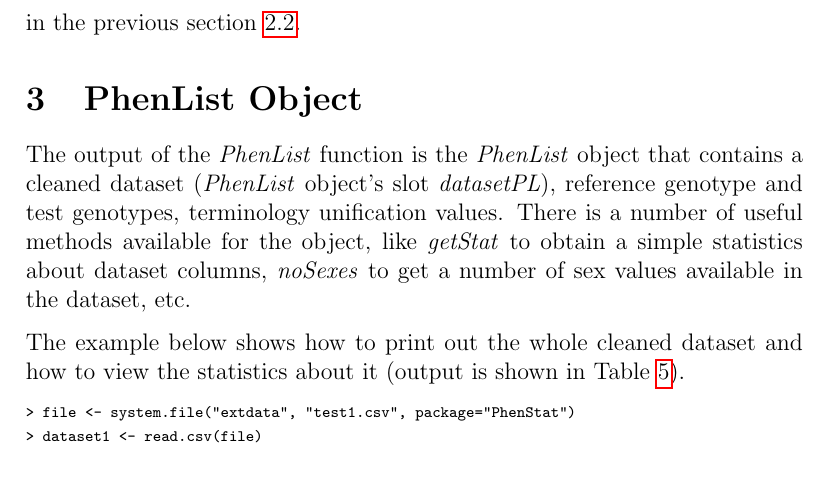
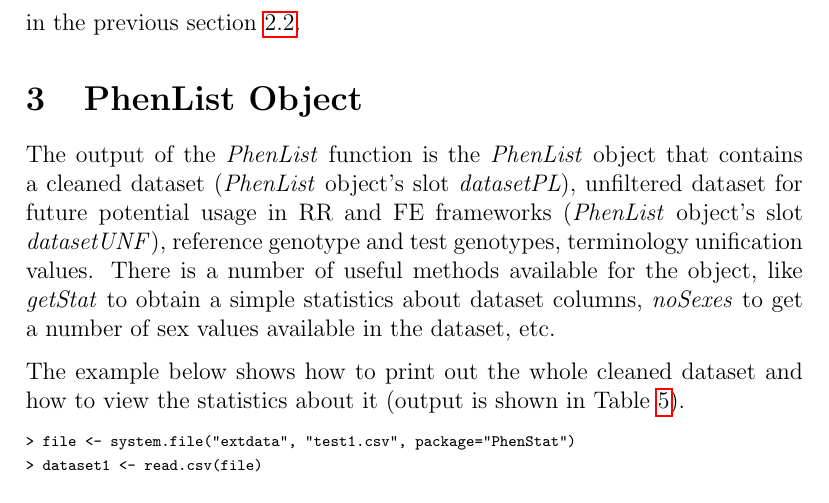
Before and after one commit to mpi2/stats_working_group, a LaTeX document (PhenStatUserGuide/PhenStatUsersGuide.tex): part of page 18 of 129, cut so that both start at the same text. Compiled offline with pdfLaTeX.

Commit message:
PhenList object - added new slot datasetUNF

```diff
--- a/PhenStatUserGuide/PhenStatUsersGuide.tex
+++ b/PhenStatUserGuide/PhenStatUsersGuide.tex
@@ -461,7 +461,7 @@ At the moment there are no enough data points for the following combination(s):
 Many checking failures will be avoided when \textit{dataset.clean} argument of the \textit{PhenList} function is set to TRUE (default value). See examples in this and in the previous section \ref{section:Filtering}.
 
 \section{PhenList Object}
-The output of the \textit{PhenList} function is the \textit{PhenList} object that contains a cleaned dataset (\textit{PhenList} object's slot \textit{datasetPL}), reference genotype and test genotypes, terminology unification values. There is a number of useful methods available for the object, like \textit{getStat} to obtain a simple statistics about dataset columns, \textit{noSexes} to get a number of sex values available in the dataset, etc.
+The output of the \textit{PhenList} function is the \textit{PhenList} object that contains a cleaned dataset (\textit{PhenList} object's slot \textit{datasetPL}), unfiltered dataset for future potential usage in RR and FE frameworks (\textit{PhenList} object's slot \textit{datasetUNF}), reference genotype and test genotypes, terminology unification values. There is a number of useful methods available for the object, like \textit{getStat} to obtain a simple statistics about dataset columns, \textit{noSexes} to get a number of sex values available in the dataset, etc.
 
 The example below shows how to print out the whole cleaned dataset and how to view the statistics about it (output is shown in Table \ref{table:05}).
 
```
Also changed, not shown: PhenStatUserGuide/PhenStatUsersGuide.pdf.
